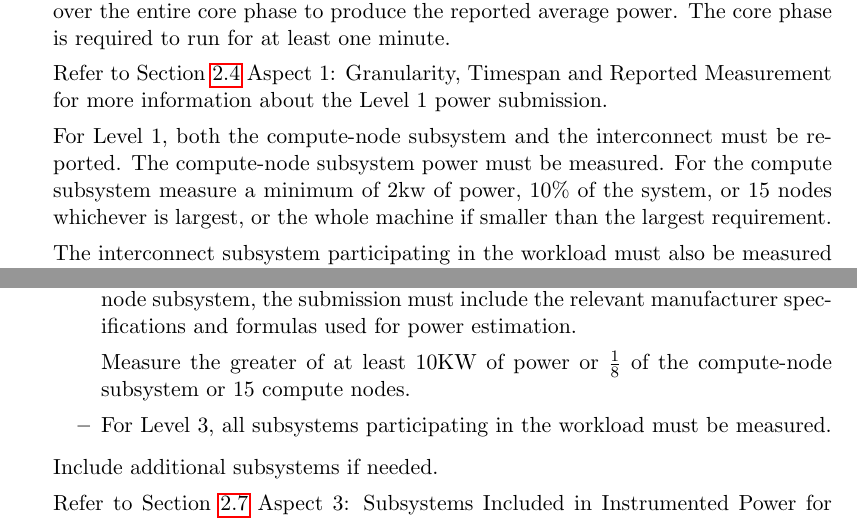
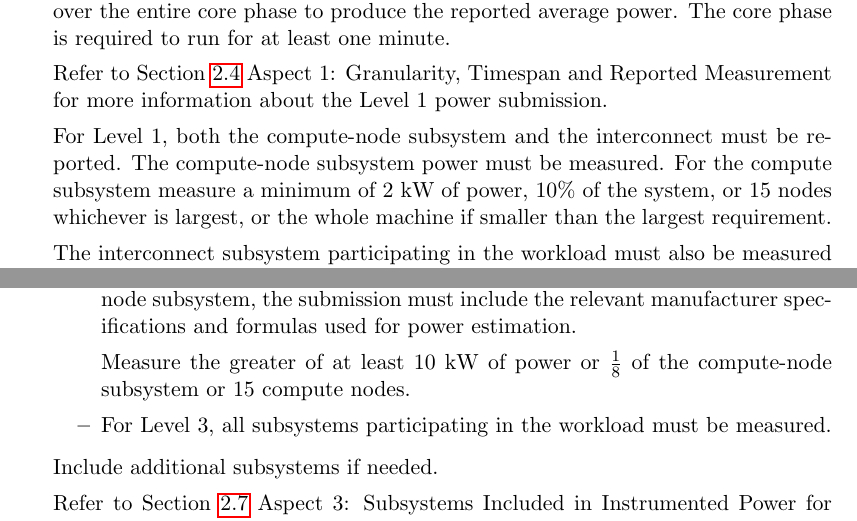
Before and after one commit to EEHPCWG/PowerMeasurementMethodology, a LaTeX document (methodology.tex, which reads text/checklist.tex): two parts of pages 7 and 10 of 31, joined at a grey line, cut so that both start at the same text. Compiled offline with pdfLaTeX.

Commit message:
Capitalization and protection of units

```diff
--- a/text/checklist.tex
+++ b/text/checklist.tex
@@ -66,7 +66,7 @@ Level 1 power submission.
 
 For Level 1, both the compute-node subsystem and the interconnect must be reported.
 The compute-node subsystem power must be measured.
-For the compute subsystem measure a minimum of 2kw of power,
+For the compute subsystem measure a minimum of 2~kW of power,
 10\% of the system, or 15 nodes whichever is largest, or the whole machine if smaller than the largest requirement.
 
 The interconnect subsystem participating in the workload must also be measured or, if not measured, the contribution must be estimated.
@@ -165,7 +166,7 @@ In the case of estimated measurements for subsystems other than
 the compute-node subsystem, the submission must include the relevant
 manufacturer specifications and formulas used for power estimation.
 
-Measure the greater of at least 10KW of power or $ \frac{1}{8} $ of the compute-node subsystem or 15 compute nodes.
+Measure the greater of at least 10~kW of power or $ \frac{1}{8} $ of the compute-node subsystem or 15 compute nodes.
 
 \item
 For Level 3, all subsystems participating in the workload must be measured.
```
Also changed, not shown: text/checklist.tex (5 more changed lines).
